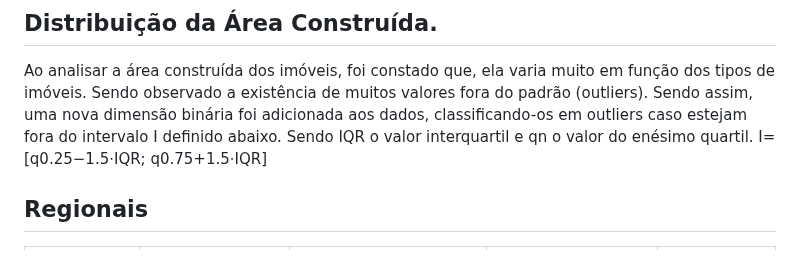
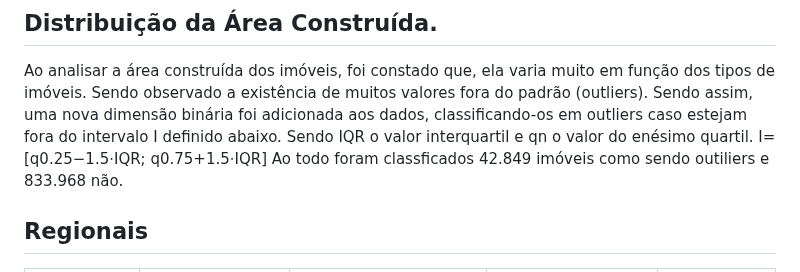
Before and after one commit to guinamen/aprendizado, a Markdown page: analise.md, the part around the change. Rendered like a GitHub page.

```diff
--- a/analise.md
+++ b/analise.md
@@ -4,6 +4,7 @@
 
 Ao analisar a área construída dos imóveis, foi constado que, ela varia muito em função dos tipos de imóveis. Sendo observado a existência de muitos valores fora do padrão (outliers). Sendo assim, uma nova dimensão binária foi adicionada aos dados, classificando-os em outliers caso estejam fora do intervalo I definido abaixo. Sendo IQR o valor interquartil e qn o valor do enésimo quartil.
 I=[q0.25−1.5⋅IQR; q0.75+1.5⋅IQR]
+Ao todo foram classficados 42.849 imóveis como sendo outiliers e 833.968 não.
 
 ## Regionais
 REGIONAL|População (2010)|Área (km²) (2018-presente)|Densidade (hab./km²)|Nº de bairros
```
